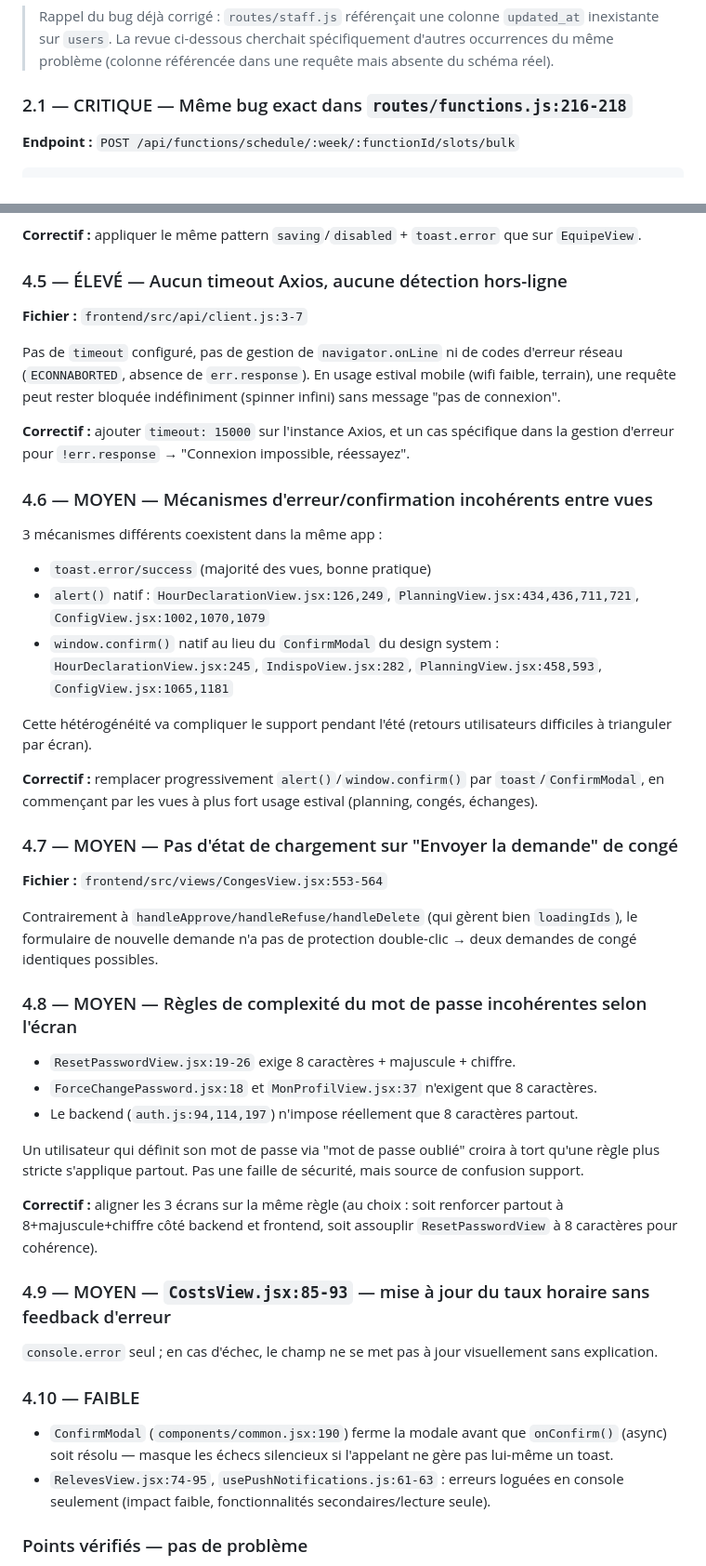
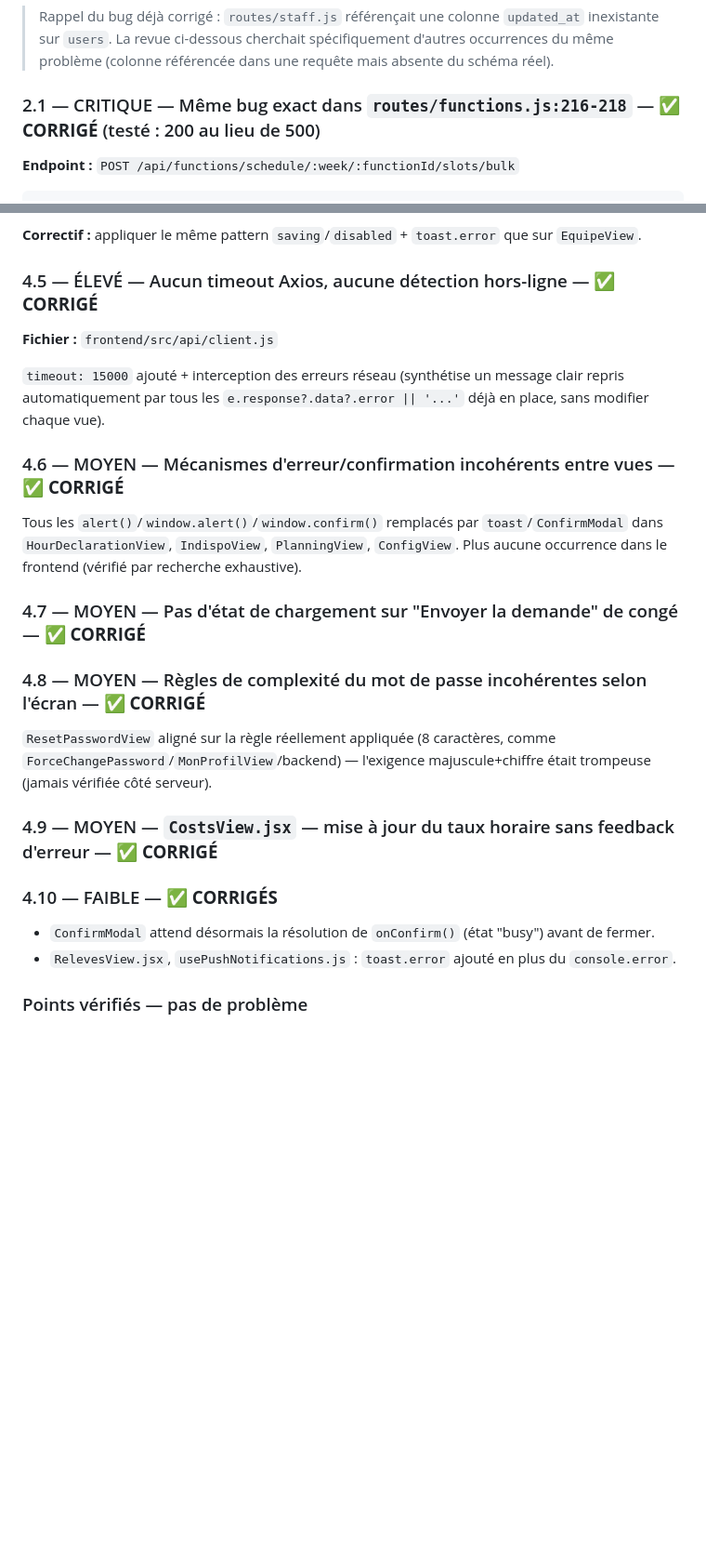
Before and after one commit to BxN-26/Mineral_Plan, a Markdown page: Doc_techniques/audit_pre_ete_2026.md, 2 parts joined by grey strips. Shown at 93% size. Drawn GitHub-style; blank space fills up the shorter version.

````diff
--- a/Doc_techniques/audit_pre_ete_2026.md
+++ b/Doc_techniques/audit_pre_ete_2026.md
@@ -104,7 +102,7 @@ Upload avatar (magic-bytes réels vérifiés, 8 Mo max, recompression sharp, pas
 
 > Rappel du bug déjà corrigé : `routes/staff.js` référençait une colonne `updated_at` inexistante sur `users`. La revue ci-dessous cherchait spécifiquement d'autres occurrences du même problème (colonne référencée dans une requête mais absente du schéma réel).
 
-### 2.1 — CRITIQUE — Même bug exact dans `routes/functions.js:216-218`
+### 2.1 — CRITIQUE — Même bug exact dans `routes/functions.js:216-218` — ✅ **CORRIGÉ** (testé : 200 au lieu de 500)
 **Endpoint :** `POST /api/functions/schedule/:week/:functionId/slots/bulk`
 
 ```sql
@@ -256,43 +243,26 @@ Le bouton "Créer le membre" n'a ni état `saving` ni `disabled` pendant l'appel
 
 **Correctif :** appliquer le même pattern `saving`/`disabled` + `toast.error` que sur `EquipeView`.
 
-### 4.5 — ÉLEVÉ — Aucun timeout Axios, aucune détection hors-ligne
-**Fichier :** `frontend/src/api/client.js:3-7`
+### 4.5 — ÉLEVÉ — Aucun timeout Axios, aucune détection hors-ligne — ✅ **CORRIGÉ**
+**Fichier :** `frontend/src/api/client.js`
 
-Pas de `timeout` configuré, pas de gestion de `navigator.onLine` ni de codes d'erreur réseau (`ECONNABORTED`, absence de `err.response`). En usage estival mobile (wifi faible, terrain), une requête peut rester bloquée indéfiniment (spinner infini) sans message "pas de connexion".
+`timeout: 15000` ajouté + interception des erreurs réseau (synthétise un message clair repris automatiquement par tous les `e.response?.data?.error || '...'` déjà en place, sans modifier chaque vue).
 
-**Correctif :** ajouter `timeout: 15000` sur l'instance Axios, et un cas spécifique dans la gestion d'erreur pour `!err.response` → "Connexion impossible, réessayez".
+### 4.6 — MOYEN — Mécanismes d'erreur/confirmation incohérents entre vues — ✅ **CORRIGÉ**
 
-### 4.6 — MOYEN — Mécanismes d'erreur/confirmation incohérents entre vues
-3 mécanismes différents coexistent dans la même app :
-- `toast.error/success` (majorité des vues, bonne pratique)
-- `alert()` natif : `HourDeclarationView.jsx:126,249`, `PlanningView.jsx:434,436,711,721`, `ConfigView.jsx:1002,1070,1079`
-- `window.confirm()` natif au lieu du `ConfirmModal` du design system : `HourDeclarationView.jsx:245`, `IndispoView.jsx:282`, `PlanningView.jsx:458,593`, `ConfigView.jsx:1065,1181`
+Tous les `alert()`/`window.alert()`/`window.confirm()` remplacés par `toast`/`ConfirmModal` dans `HourDeclarationView`, `IndispoView`, `PlanningView`, `ConfigView`. Plus aucune occurrence dans le frontend (vérifié par recherche exhaustive).
 
-Cette hétérogénéité va compliquer le support pendant l'été (retours utilisateurs difficiles à trianguler par écran).
+### 4.7 — MOYEN — Pas d'état de chargement sur "Envoyer la demande" de congé — ✅ **CORRIGÉ**
 
-**Correctif :** remplacer progressivement `alert()`/`window.confirm()` par `toast`/`ConfirmModal`, en commençant par les vues à plus fort usage estival (planning, congés, échanges).
+### 4.8 — MOYEN — Règles de complexité du mot de passe incohérentes selon l'écran — ✅ **CORRIGÉ**
 
-### 4.7 — MOYEN — Pas d'état de chargement sur "Envoyer la demande" de congé
-**Fichier :** `frontend/src/views/CongesView.jsx:553-564`
+`ResetPasswordView` aligné sur la règle réellement appliquée (8 caractères, comme `ForceChangePassword`/`MonProfilView`/backend) — l'exigence majuscule+chiffre était trompeuse (jamais vérifiée côté serveur).
 
-Contrairement à `handleApprove/handleRefuse/handleDelete` (qui gèrent bien `loadingIds`), le formulaire de nouvelle demande n'a pas de protection double-clic → deux demandes de congé identiques possibles.
+### 4.9 — MOYEN — `CostsView.jsx` — mise à jour du taux horaire sans feedback d'erreur — ✅ **CORRIGÉ**
 
-### 4.8 — MOYEN — Règles de complexité du mot de passe incohérentes selon l'écran
-- `ResetPasswordView.jsx:19-26` exige 8 caractères + majuscule + chiffre.
-- `ForceChangePassword.jsx:18` et `MonProfilView.jsx:37` n'exigent que 8 caractères.
-- Le backend (`auth.js:94,114,197`) n'impose réellement que 8 caractères partout.
-
-Un utilisateur qui définit son mot de passe via "mot de passe oublié" croira à tort qu'une règle plus stricte s'applique partout. Pas une faille de sécurité, mais source de confusion support.
-
-**Correctif :** aligner les 3 écrans sur la même règle (au choix : soit renforcer partout à 8+majuscule+chiffre côté backend et frontend, soit assouplir `ResetPasswordView` à 8 caractères pour cohérence).
-
-### 4.9 — MOYEN — `CostsView.jsx:85-93` — mise à jour du taux horaire sans feedback d'erreur
-`console.error` seul ; en cas d'échec, le champ ne se met pas à jour visuellement sans explication.
-
-### 4.10 — FAIBLE
-- `ConfirmModal` (`components/common.jsx:190`) ferme la modale avant que `onConfirm()` (async) soit résolu — masque les échecs silencieux si l'appelant ne gère pas lui-même un toast.
-- `RelevesView.jsx:74-95`, `usePushNotifications.js:61-63` : erreurs loguées en console seulement (impact faible, fonctionnalités secondaires/lecture seule).
+### 4.10 — FAIBLE — ✅ **CORRIGÉS**
+- `ConfirmModal` attend désormais la résolution de `onConfirm()` (état "busy") avant de fermer.
+- `RelevesView.jsx`, `usePushNotifications.js` : `toast.error` ajouté en plus du `console.error`.
 
 ### Points vérifiés — pas de problème
 Aucun secret/URL localhost/token en dur dans le code (identifiants de démo dans `LoginView.jsx` bien gardés par `import.meta.env.DEV`) · CSRF non nécessaire vu `sameSite:'strict'` · intercepteur de refresh token correctement implémenté (un seul essai, file d'attente, pas de boucle infinie) · `EquipeView.jsx` protège bien contre le double-clic sur le reset de mot de passe · logique de dates dans `fiscal.js`/`holidayUtils.js` cohérente pour les cas d'été.
````
Also changed, not shown: other parts of Doc_techniques/audit_pre_ete_2026.md (+74 -103 lines).
